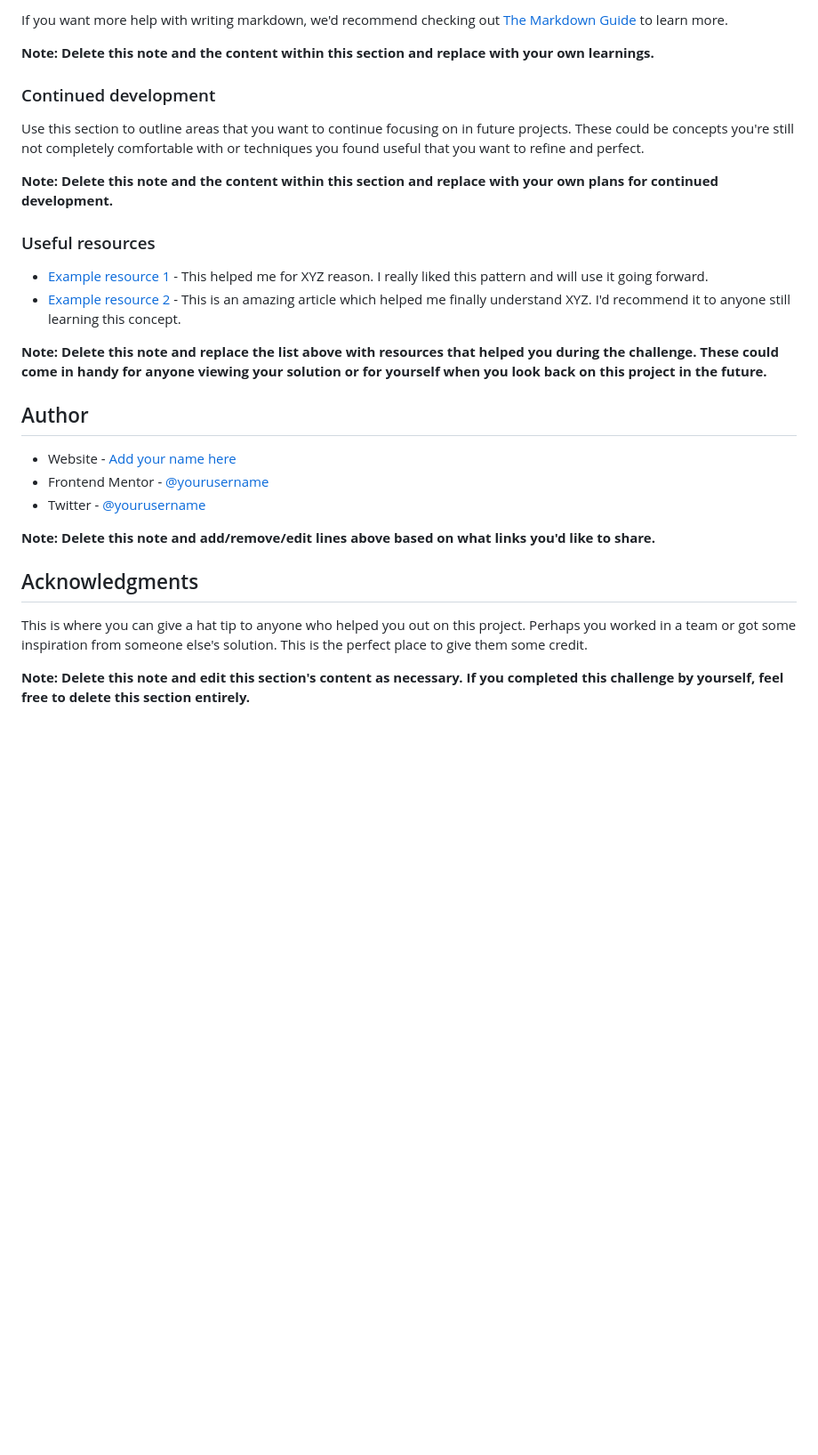
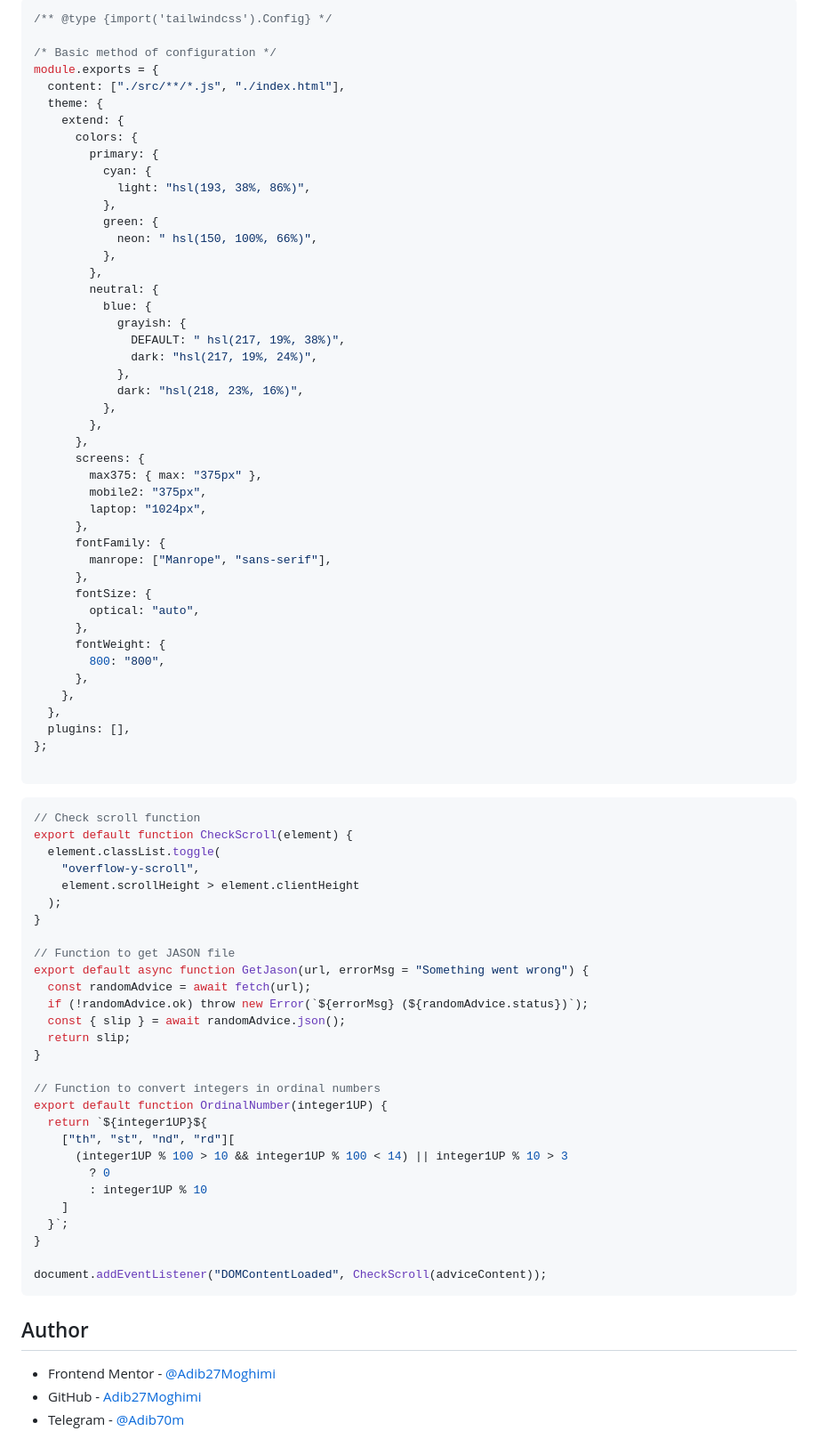
Before and after one commit to Adib27Moghimi/FEM-06-advice-generator-app, a Markdown page: README.md, the part around the change printed below. Shown: that part at 89% size. Drawn GitHub-style; blank space fills up the shorter version.

````diff
--- a/README.md
+++ b/README.md
@@ -81,32 +55,86 @@ const proudOfThisFunc = () => {
 ```
 
-If you want more help with writing markdown, we'd recommend checking out [The Markdown Guide](https://www.markdownguide.org/) to learn more.
+```css
+/** @type {import('tailwindcss').Config} */
 
-**Note: Delete this note and the content within this section and replace with your own learnings.**
+/* Basic method of configuration */
+module.exports = {
+  content: ["./src/**/*.js", "./index.html"],
+  theme: {
+    extend: {
+      colors: {
+        primary: {
+          cyan: {
+            light: "hsl(193, 38%, 86%)",
+          },
+          green: {
+            neon: " hsl(150, 100%, 66%)",
+          },
+        },
+        neutral: {
+          blue: {
+            grayish: {
+              DEFAULT: " hsl(217, 19%, 38%)",
+              dark: "hsl(217, 19%, 24%)",
+            },
+            dark: "hsl(218, 23%, 16%)",
+          },
+        },
+      },
+      screens: {
+        max375: { max: "375px" },
+        mobile2: "375px",
+        laptop: "1024px",
+      },
+      fontFamily: {
+        manrope: ["Manrope", "sans-serif"],
+      },
+      fontSize: {
+        optical: "auto",
+      },
+      fontWeight: {
+        800: "800",
+      },
+    },
+  },
+  plugins: [],
+};
 
-### Continued development
+```
 
-Use this section to outline areas that you want to continue focusing on in future projects. These could be concepts you're still not completely comfortable with or techniques you found useful that you want to refine and perfect.
+```js
+// Check scroll function
+export default function CheckScroll(element) {
+  element.classList.toggle(
+    "overflow-y-scroll",
+    element.scrollHeight > element.clientHeight
+  );
+}
 
-**Note: Delete this note and the content within this section and replace with your own plans for continued development.**
+// Function to get JASON file
+export default async function GetJason(url, errorMsg = "Something went wrong") {
+  const randomAdvice = await fetch(url);
+  if (!randomAdvice.ok) throw new Error(`${errorMsg} (${randomAdvice.status})`);
+  const { slip } = await randomAdvice.json();
+  return slip;
+}
 
-### Useful resources
+// Function to convert integers in ordinal numbers
+export default function OrdinalNumber(integer1UP) {
+  return `${integer1UP}${
+    ["th", "st", "nd", "rd"][
+      (integer1UP % 100 > 10 && integer1UP % 100 < 14) || integer1UP % 10 > 3
+        ? 0
+        : integer1UP % 10
+    ]
+  }`;
+}
 
-- [Example resource 1](https://www.example.com) - This helped me for XYZ reason. I really liked this pattern and will use it going forward.
-- [Example resource 2](https://www.example.com) - This is an amazing article which helped me finally understand XYZ. I'd recommend it to anyone still learning this concept.
-
-**Note: Delete this note and replace the list above with resources that helped you during the challenge. These could come in handy for anyone viewing your solution or for yourself when you look back on this project in the future.**
+document.addEventListener("DOMContentLoaded", CheckScroll(adviceContent));
+```
 
 ## Author
 
-- Website - [Add your name here](https://www.your-site.com)
-- Frontend Mentor - [@yourusername](https://www.frontendmentor.io/profile/yourusername)
-- Twitter - [@yourusername](https://www.twitter.com/yourusername)
-
-**Note: Delete this note and add/remove/edit lines above based on what links you'd like to share.**
-
-## Acknowledgments
-
-This is where you can give a hat tip to anyone who helped you out on this project. Perhaps you worked in a team or got some inspiration from someone else's solution. This is the perfect place to give them some credit.
-
-**Note: Delete this note and edit this section's content as necessary. If you completed this challenge by yourself, feel free to delete this section entirely.**
+- Frontend Mentor - [@Adib27Moghimi](https://www.frontendmentor.io/profile/Adib27Moghimi)
+- GitHub - [Adib27Moghimi](https://github.com/Adib27Moghimi)
+- Telegram - [@Adib70m](https://t.me/Adib70m)
````
Also changed, not shown: other parts of README.md (+12 -38 lines), Screenshot1.png (added), Screenshot2.png (added).
